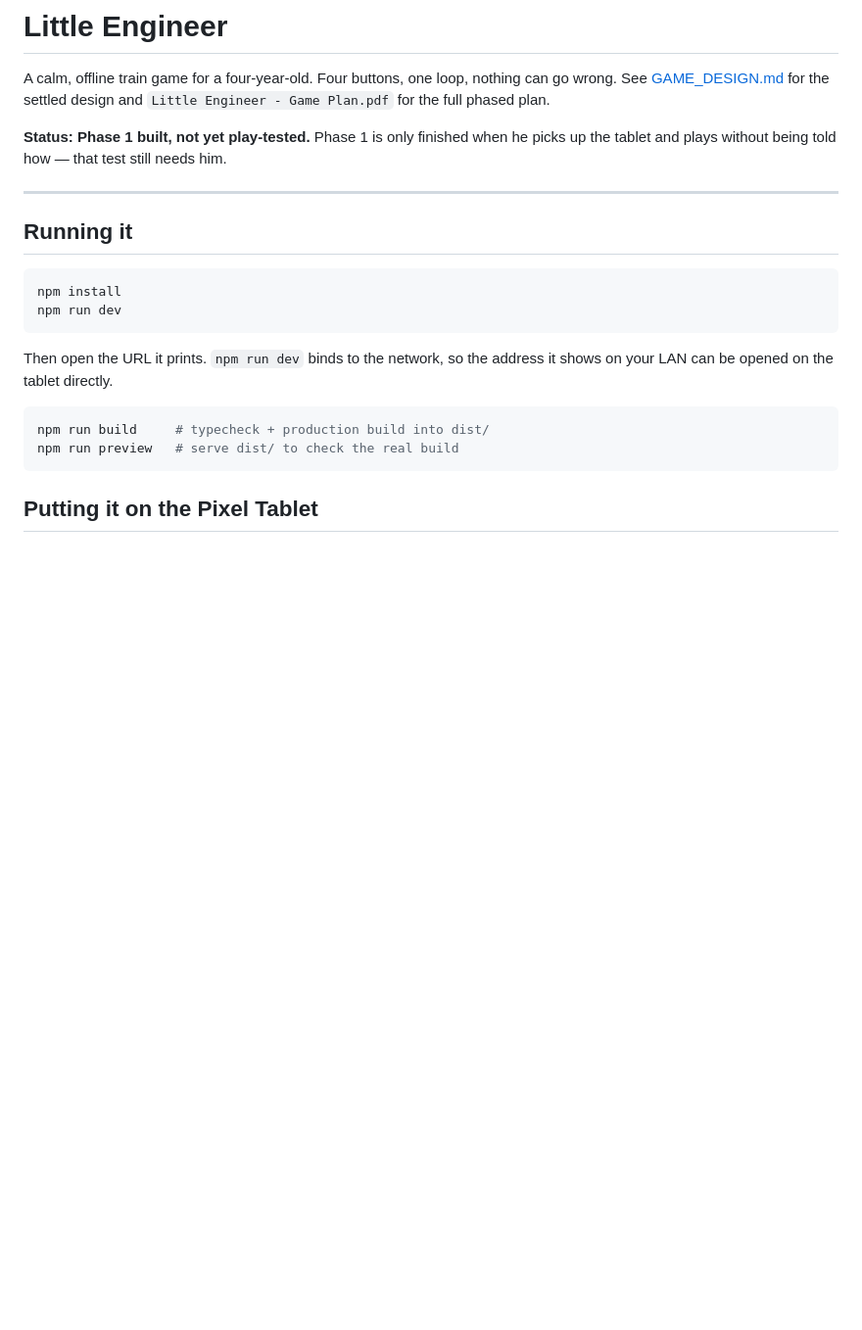
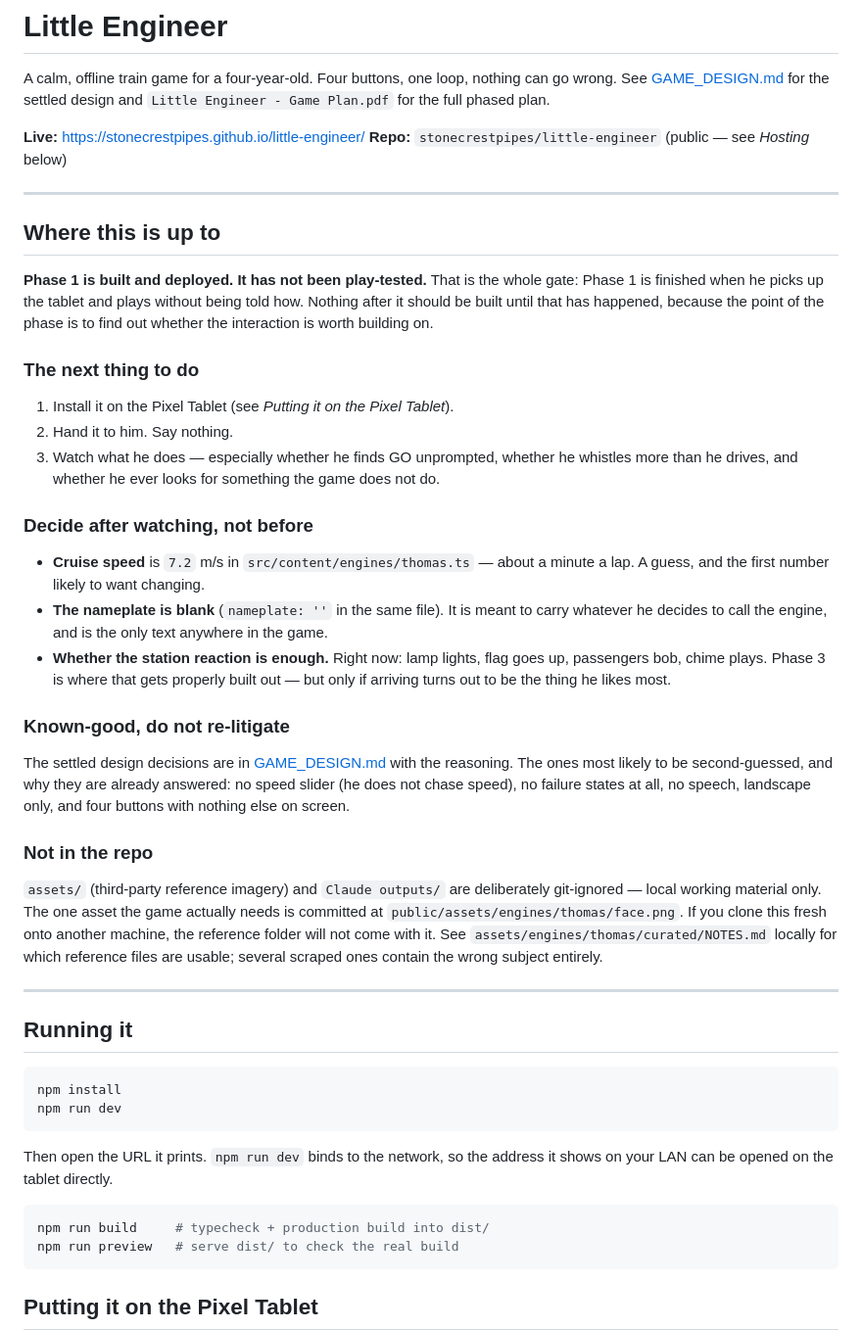
Before and after one commit to stonecrestpipes/little-engineer, a Markdown page: README.md, the part around one of its changes. Shown at 98% size. Rendered like a GitHub page; blank space fills up the shorter version.

```diff
--- a/README.md
+++ b/README.md
@@ -4,8 +4,53 @@ A calm, offline train game for a four-year-old. Four buttons, one loop, nothing
 can go wrong. See [GAME_DESIGN.md](GAME_DESIGN.md) for the settled design and
 `Little Engineer - Game Plan.pdf` for the full phased plan.
 
-**Status: Phase 1 built, not yet play-tested.** Phase 1 is only finished when he
-picks up the tablet and plays without being told how — that test still needs him.
+**Live:** https://stonecrestpipes.github.io/little-engineer/
+**Repo:** `stonecrestpipes/little-engineer` (public — see *Hosting* below)
+
+---
+
+## Where this is up to
+
+**Phase 1 is built and deployed. It has not been play-tested.** That is the
+whole gate: Phase 1 is finished when he picks up the tablet and plays without
+being told how. Nothing after it should be built until that has happened,
+because the point of the phase is to find out whether the interaction is worth
+building on.
+
+### The next thing to do
+
+1. Install it on the Pixel Tablet (see *Putting it on the Pixel Tablet*).
+2. Hand it to him. Say nothing.
+3. Watch what he does — especially whether he finds GO unprompted, whether he
+   whistles more than he drives, and whether he ever looks for something the
+   game does not do.
+
+### Decide after watching, not before
+
+- **Cruise speed** is `7.2` m/s in `src/content/engines/thomas.ts` — about a
+  minute a lap. A guess, and the first number likely to want changing.
+- **The nameplate is blank** (`nameplate: ''` in the same file). It is meant to
+  carry whatever he decides to call the engine, and is the only text anywhere
+  in the game.
+- **Whether the station reaction is enough.** Right now: lamp lights, flag goes
+  up, passengers bob, chime plays. Phase 3 is where that gets properly built
+  out — but only if arriving turns out to be the thing he likes most.
+
+### Known-good, do not re-litigate
+
+The settled design decisions are in [GAME_DESIGN.md](GAME_DESIGN.md) with the
+reasoning. The ones most likely to be second-guessed, and why they are already
+answered: no speed slider (he does not chase speed), no failure states at all,
+no speech, landscape only, and four buttons with nothing else on screen.
+
+### Not in the repo
+
+`assets/` (third-party reference imagery) and `Claude outputs/` are
+deliberately git-ignored — local working material only. The one asset the game
+actually needs is committed at `public/assets/engines/thomas/face.png`. If you
+clone this fresh onto another machine, the reference folder will not come with
+it. See `assets/engines/thomas/curated/NOTES.md` locally for which reference
+files are usable; several scraped ones contain the wrong subject entirely.
 
 ---
 
```
Also changed, not shown: other parts of README.md (+25 -0 lines), GAME_DESIGN.md (+7 -2 lines).
